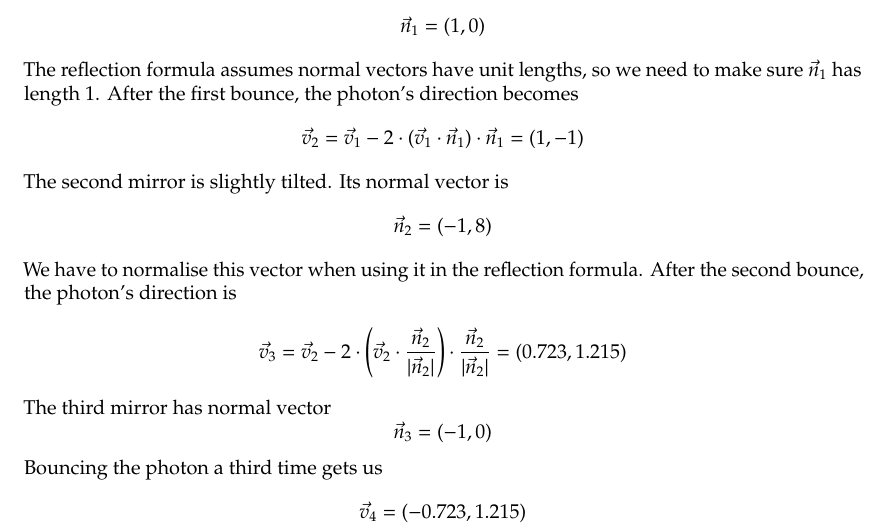
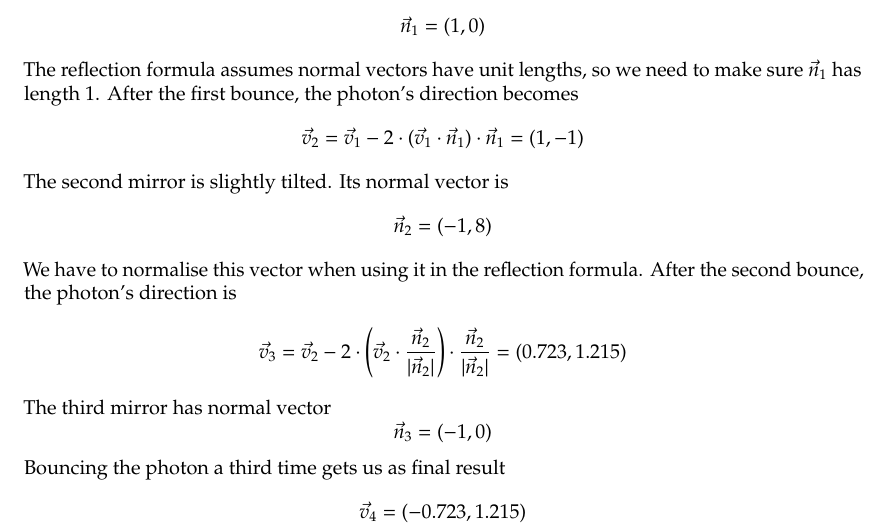
Before and after one commit to fvogels/raytracer-companion-website, a LaTeX problem sheet (model-exam/model-exam.tex, which reads model-exam/physics.tex): part of page 6 of 11, cut so that both start at the same text. Compiled offline with pdfLaTeX.

Commit message:
model-exam/physics

```diff
--- a/model-exam/physics.tex
+++ b/model-exam/physics.tex
@@ -113,7 +113,7 @@ The third mirror has normal vector
 \[
   \vec n_3 = (-1, 0)
 \]
-Bouncing the photon a third time gets us
+Bouncing the photon a third time gets us as final result
 \[
   \vec v_4 = (-0.723, 1.215)
 \]
```
